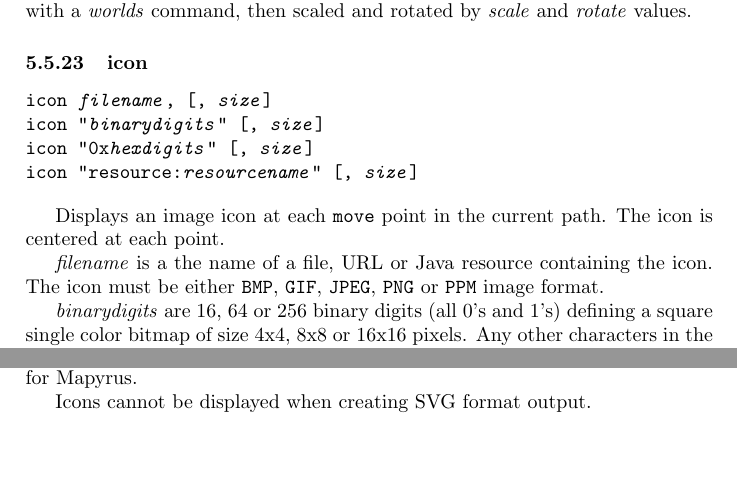
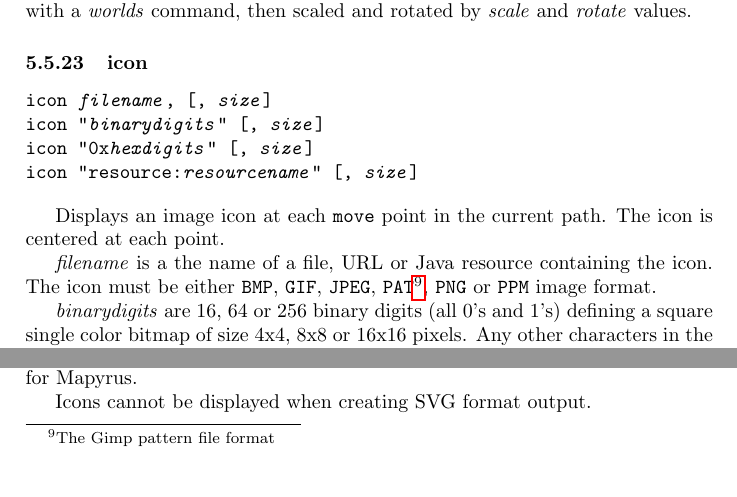
Before and after one commit to simoc/mapyrus, a LaTeX document (userdoc/mapyrus.tex, which reads userdoc/reference.tex): two parts of page 60 of 70, joined at a grey line, cut so that both start at the same text. Compiled offline with pdfLaTeX.

Commit message:
icons can now be gimp .pat format too.

```diff
--- a/userdoc/reference.tex
+++ b/userdoc/reference.tex
@@ -1522,6 +1522,7 @@ the current path.  The icon is centered at each point.
 \textit{filename} is a the name of a file, URL or Java resource
 containing the icon.
 The icon must be either \texttt{BMP}, \texttt{GIF}, \texttt{JPEG},
+\texttt{PAT}\footnote{The Gimp pattern file format},
 \texttt{PNG} or \texttt{PPM} image format.
 
 \textit{binarydigits} are 16, 64 or 256 binary digits (all 0's and 1's)
```
